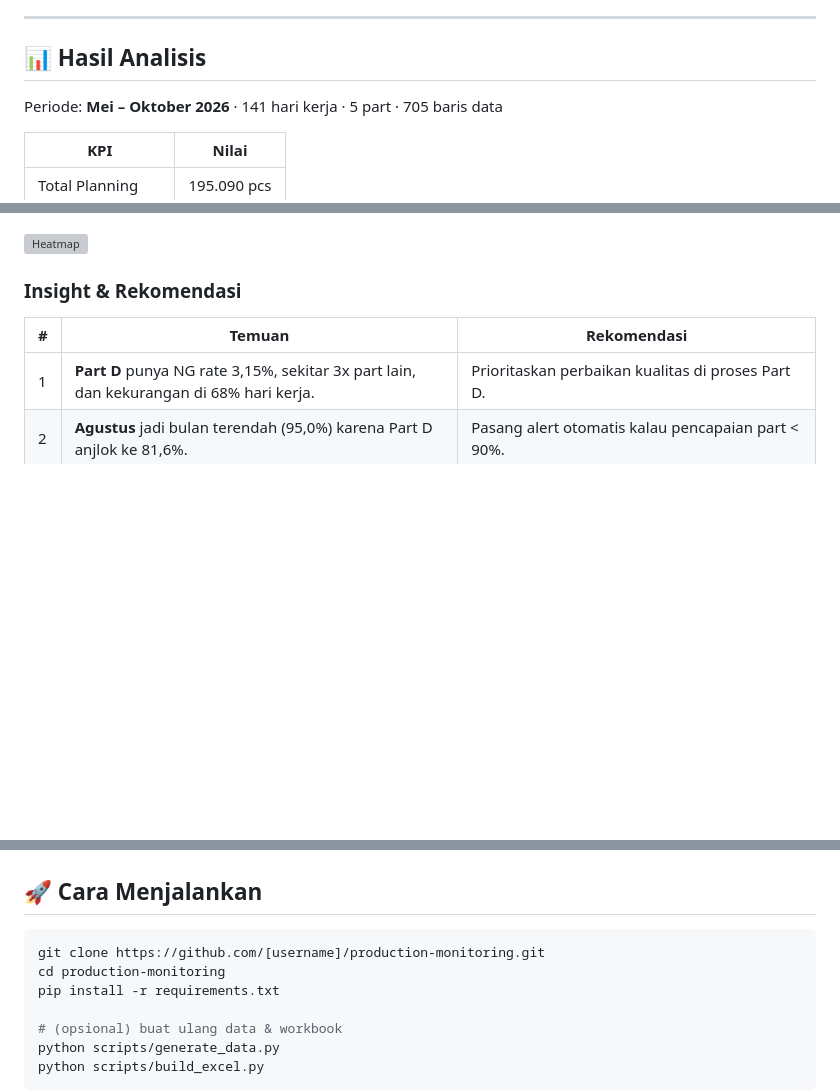
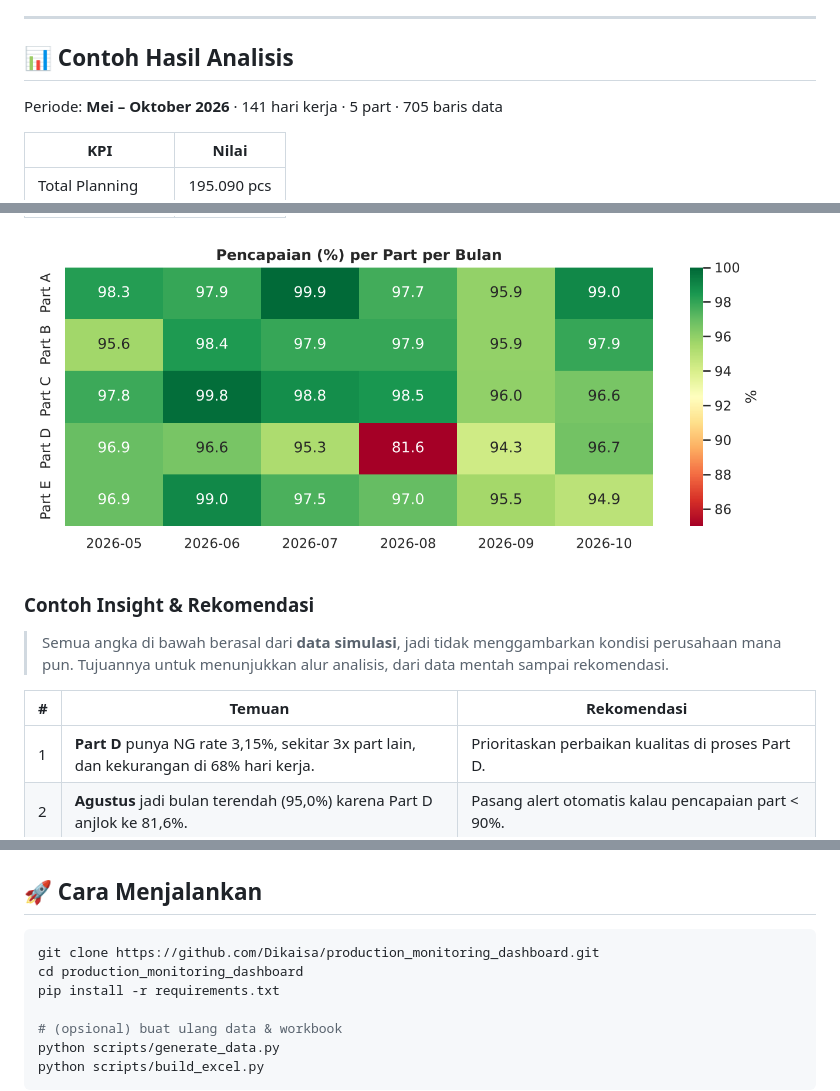
Before and after one commit to Dikaisa/production_monitoring_dashboard, a Markdown page: README.md, 3 parts joined by grey strips. GitHub-like rendering; pictures changed too: images/heatmap_part_bulan.png (added); blank space fills up the shorter version; grey boxes are pictures that could not be loaded.

Commit message:
Rapikan struktur dan dokumentasi
Co-Authored-By: Claude Opus 5.5 <noreply@anthropic.com>
Claude-Session: https://claude.ai/code/session_01Jzn1aqTwchPCQQxnchsvf3

````diff
--- a/README.md
+++ b/README.md
@@ -40,7 +40,7 @@ Di lini produksi, setiap hari operator harus mencatat **planning, stok sendiri,
 
 ---
 
-## 📊 Hasil Analisis
+## 📊 Contoh Hasil Analisis
 
 Periode: **Mei – Oktober 2026** · 141 hari kerja · 5 part · 705 baris data
 
@@ -54,7 +54,9 @@ Periode: **Mei – Oktober 2026** · 141 hari kerja · 5 part · 705 baris data
 
 ![Heatmap](images/heatmap_part_bulan.png)
 
-### Insight & Rekomendasi
+### Contoh Insight & Rekomendasi
+
+> Semua angka di bawah berasal dari **data simulasi**, jadi tidak menggambarkan kondisi perusahaan mana pun. Tujuannya untuk menunjukkan alur analisis, dari data mentah sampai rekomendasi.
 
 | # | Temuan | Rekomendasi |
 |---|---|---|
@@ -111,8 +113,8 @@ Periode: **Mei – Oktober 2026** · 141 hari kerja · 5 part · 705 baris data
 ## 🚀 Cara Menjalankan
 
 ```bash
-git clone https://github.com/[username]/production-monitoring.git
-cd production-monitoring
+git clone https://github.com/Dikaisa/production_monitoring_dashboard.git
+cd production_monitoring_dashboard
 pip install -r requirements.txt
 
 # (opsional) buat ulang data & workbook
````
Also changed, not shown: other parts of README.md (+1 -1 lines), images/dashboard_excel.png (added), images/ng_kekurangan_part.png (added), images/pencapaian_bulanan.png (added), images/pencapaian_tipe_hari.png (added), images/tren_stok.png (added), 8 other files.
